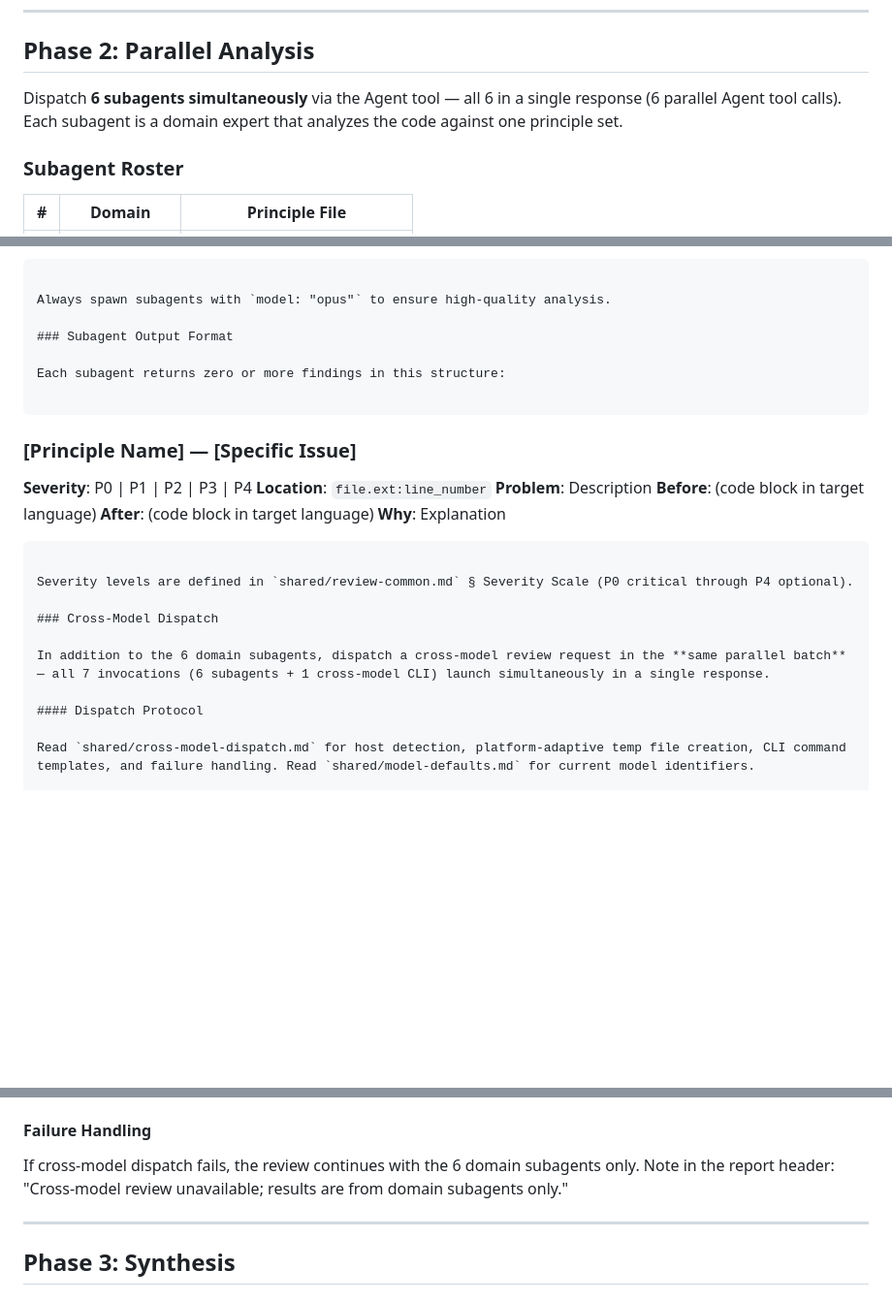
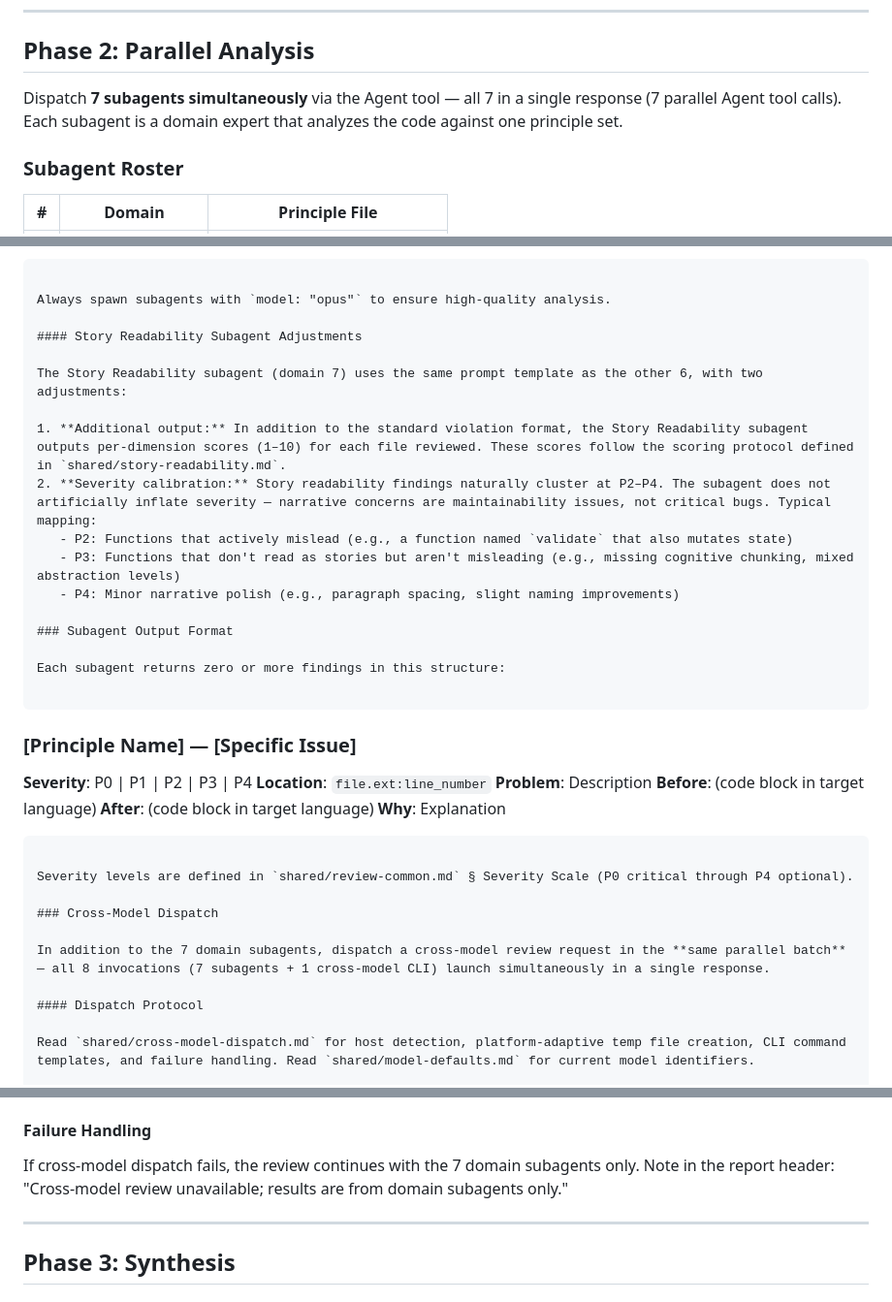
Before and after one commit to joesys/joesys-skills, a Markdown page: skills/code-review/SKILL.md, 3 parts joined by grey strips. Shown at 97% size. Rendered like a GitHub page; blank space fills up the shorter version.

Commit message:
feat(code-review): add Story Readability as 7th domain subagent
Integrate the Story Readability principle into the code-review skill's
parallel analysis pipeline. This gives every code review a narrative
quality lens alongside the existing 6 domain experts.

[--- Changes ---]
- Update Phase 2 dispatch count from 6 to 7 subagents
- Add Story Readability row (#7) to the subagent roster table
- Add Story Readability subagent adjustments section (per-dimension
  scores, severity calibration at P2-P4)
- Update cross-model dispatch count from 7 to 8 total invocations
  (7 subagents + 1 cross-model CLI)
- Update failure handling to reference 7 domain subagents
- Add Clean Code / Story Readability deduplication guidance to merge
  overlapping findings with Story Readability framing

[--- AI Review ---]
Clean integration — the 5 edits are surgical and consistent. One minor
concern: several other "6" references in the file were not updated
(line 9 description, lines 73-74 batch processing, line 235 cross-model
context, line 251 collect results, line 417 error table). These still
say "6 domain subagents" and should be updated in a follow-up for full
consistency. The Story Readability adjustments section correctly notes
"the other 6" since it refers to the non-Story-Readability subagents,
which is accurate.

```diff
--- a/skills/code-review/SKILL.md
+++ b/skills/code-review/SKILL.md
@@ -96,7 +96,7 @@ Then continue with code-review-specific steps:
 
 ## Phase 2: Parallel Analysis
 
-Dispatch **6 subagents simultaneously** via the Agent tool — all 6 in a single response (6 parallel Agent tool calls). Each subagent is a domain expert that analyzes the code against one principle set.
+Dispatch **7 subagents simultaneously** via the Agent tool — all 7 in a single response (7 parallel Agent tool calls). Each subagent is a domain expert that analyzes the code against one principle set.
 
 ### Subagent Roster
 
@@ -157,6 +158,16 @@ For each violation:
 
 Always spawn subagents with `model: "opus"` to ensure high-quality analysis.
 
+#### Story Readability Subagent Adjustments
+
+The Story Readability subagent (domain 7) uses the same prompt template as the other 6, with two adjustments:
+
+1. **Additional output:** In addition to the standard violation format, the Story Readability subagent outputs per-dimension scores (1–10) for each file reviewed. These scores follow the scoring protocol defined in `shared/story-readability.md`.
+2. **Severity calibration:** Story readability findings naturally cluster at P2–P4. The subagent does not artificially inflate severity — narrative concerns are maintainability issues, not critical bugs. Typical mapping:
+   - P2: Functions that actively mislead (e.g., a function named `validate` that also mutates state)
+   - P3: Functions that don't read as stories but aren't misleading (e.g., missing cognitive chunking, mixed abstraction levels)
+   - P4: Minor narrative polish (e.g., paragraph spacing, slight naming improvements)
+
 ### Subagent Output Format
 
 Each subagent returns zero or more findings in this structure:
@@ -175,7 +186,7 @@ Severity levels are defined in `shared/review-common.md` § Severity Scale (P0 c
 
 ### Cross-Model Dispatch
 
-In addition to the 6 domain subagents, dispatch a cross-model review request in the **same parallel batch** — all 7 invocations (6 subagents + 1 cross-model CLI) launch simultaneously in a single response.
+In addition to the 7 domain subagents, dispatch a cross-model review request in the **same parallel batch** — all 8 invocations (7 subagents + 1 cross-model CLI) launch simultaneously in a single response.
 
 #### Dispatch Protocol
 
@@ -229,7 +240,7 @@ When `--include-gemini` is specified, launch an additional parallel dispatch to
 
 #### Failure Handling
 
-If cross-model dispatch fails, the review continues with the 6 domain subagents only. Note in the report header: "Cross-model review unavailable; results are from domain subagents only."
+If cross-model dispatch fails, the review continues with the 7 domain subagents only. Note in the report header: "Cross-model review unavailable; results are from domain subagents only."
 
 ---
 
```
Also changed, not shown: other parts of skills/code-review/SKILL.md (+4 -0 lines).
